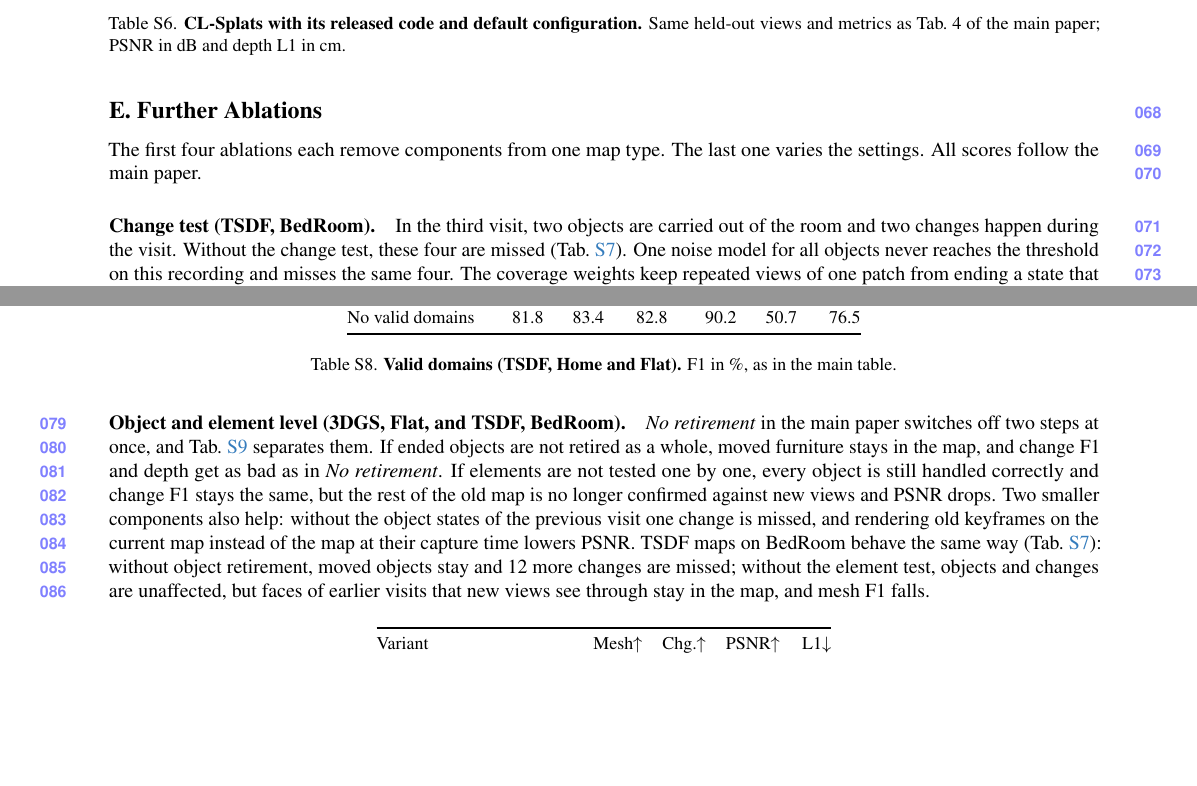
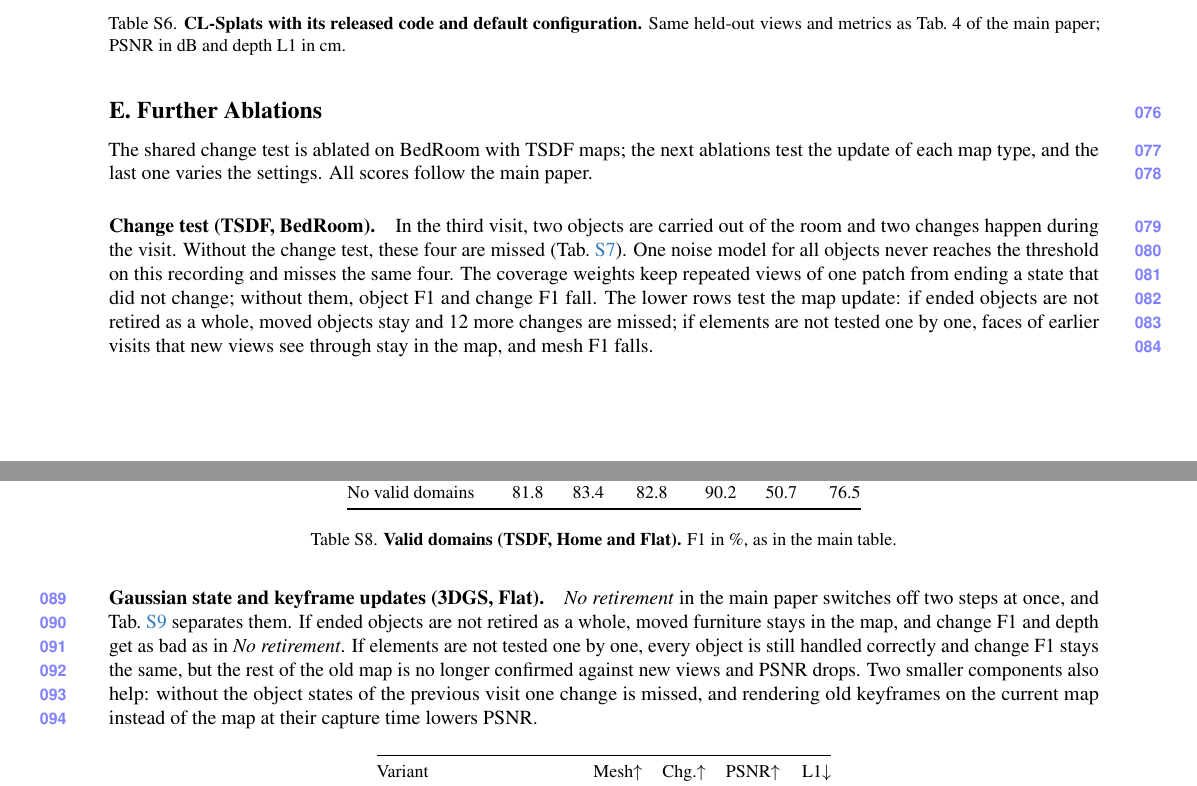
Before and after one commit to giltchcity/myncv---rpsl---daicma, a LaTeX document (manuscript/experiments_supplement.tex): two parts of pages 7 and 8 of 10, joined at a grey line, cut so that both start at the same text, the shorter picture padded with empty space. Compiled offline with pdfLaTeX.

Commit message:
Supplement: observed motion and association across visits in Sec. A; ablations grouped by map type
- Sec. A: frames during an observed motion are not used for the successor, which is rebuilt from a few seconds of
  frames after it settles; across visits, association by geometry, an earlier state ending by the change test, and the
  link to a new place under persistent identities when (1-q)B > q + L.
- Sec. E: the opening states that the change test is ablated on BedRoom and the other ablations test each map type;
  the TSDF retirement and element rows are explained with Tab. S7; the 3DGS table is "Gaussian state and keyframe
  updates".

Co-Authored-By: Claude Opus 5.5 <noreply@anthropic.com>

```diff
--- a/manuscript/experiments_supplement.tex
+++ b/manuscript/experiments_supplement.tex
@@ -300,14 +311,16 @@
 
 \section{Further Ablations}
 
-The first four ablations each remove components from one map type. The last one varies the settings. All scores follow
-the main paper.
+The shared change test is ablated on BedRoom with TSDF maps; the next ablations test the update of each map type, and
+the last one varies the settings. All scores follow the main paper.
 
 \paragraph{Change test (TSDF, BedRoom).}
 In the third visit, two objects are carried out of the room and two changes happen during the visit. Without the change test,
 these four are missed (\cref{tab:supp_change_test}). One noise model for all objects never reaches the threshold on
 this recording and misses the same four. The coverage weights keep repeated views of one patch from ending a state
-that did not change; without them, object F1 and change F1 fall.
+that did not change; without them, object F1 and change F1 fall. The lower rows test the map update: if ended objects
+are not retired as a whole, moved objects stay and 12 more changes are missed; if elements are not tested one by one,
+faces of earlier visits that new views see through stay in the map, and mesh F1 falls.
 
 \begin{table}[H]
 \centering
@@ -354,16 +367,13 @@
 \label{tab:supp_valid_domains}
 \end{table}
 
-\paragraph{Object and element level (3DGS, Flat, and TSDF, BedRoom).}
+\paragraph{Gaussian state and keyframe updates (3DGS, Flat).}
 \emph{No retirement} in the main paper switches off two steps at once, and \cref{tab:supp_ablations} separates them.
 If ended objects are not retired as a whole, moved furniture stays in the map, and change F1 and depth get as bad
 as in \emph{No retirement}. If elements are not tested one by one, every object is still handled correctly and change
 F1 stays the same, but the rest of the old map is no longer confirmed against new views and PSNR drops. Two smaller
 components also help: without the object states of the previous visit one change is missed, and rendering old
-keyframes on the current map instead of the map at their capture time lowers PSNR. TSDF maps on BedRoom behave
-the same way (\cref{tab:supp_change_test}): without object retirement, moved objects stay and 12 more changes are
-missed; without the element test, objects and changes are unaffected, but faces of earlier visits that new views see
-through stay in the map, and mesh F1 falls.
+keyframes on the current map instead of the map at their capture time lowers PSNR.
 
 \begin{table}[H]
 \centering
```
Also changed, not shown: manuscript/experiments_supplement.tex (13 more changed lines).
